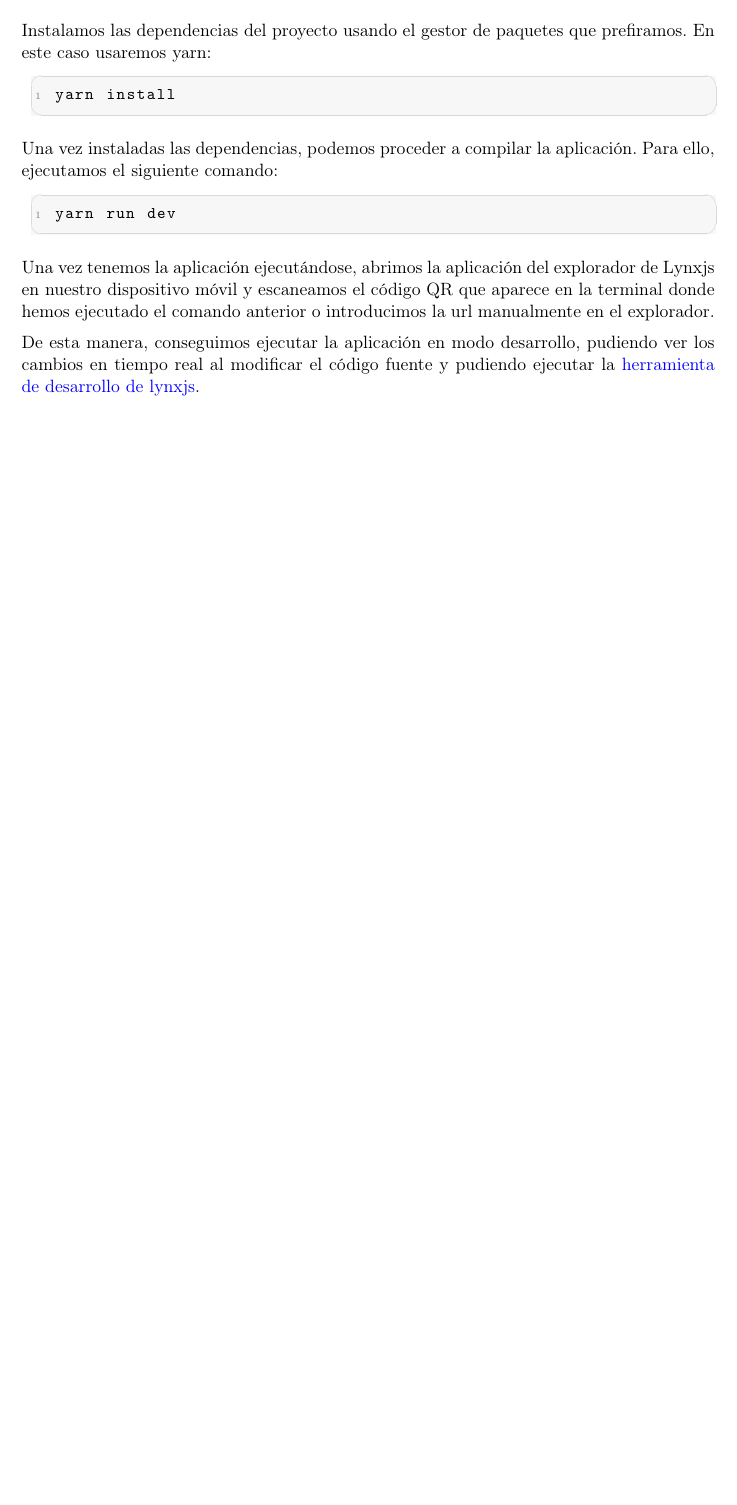
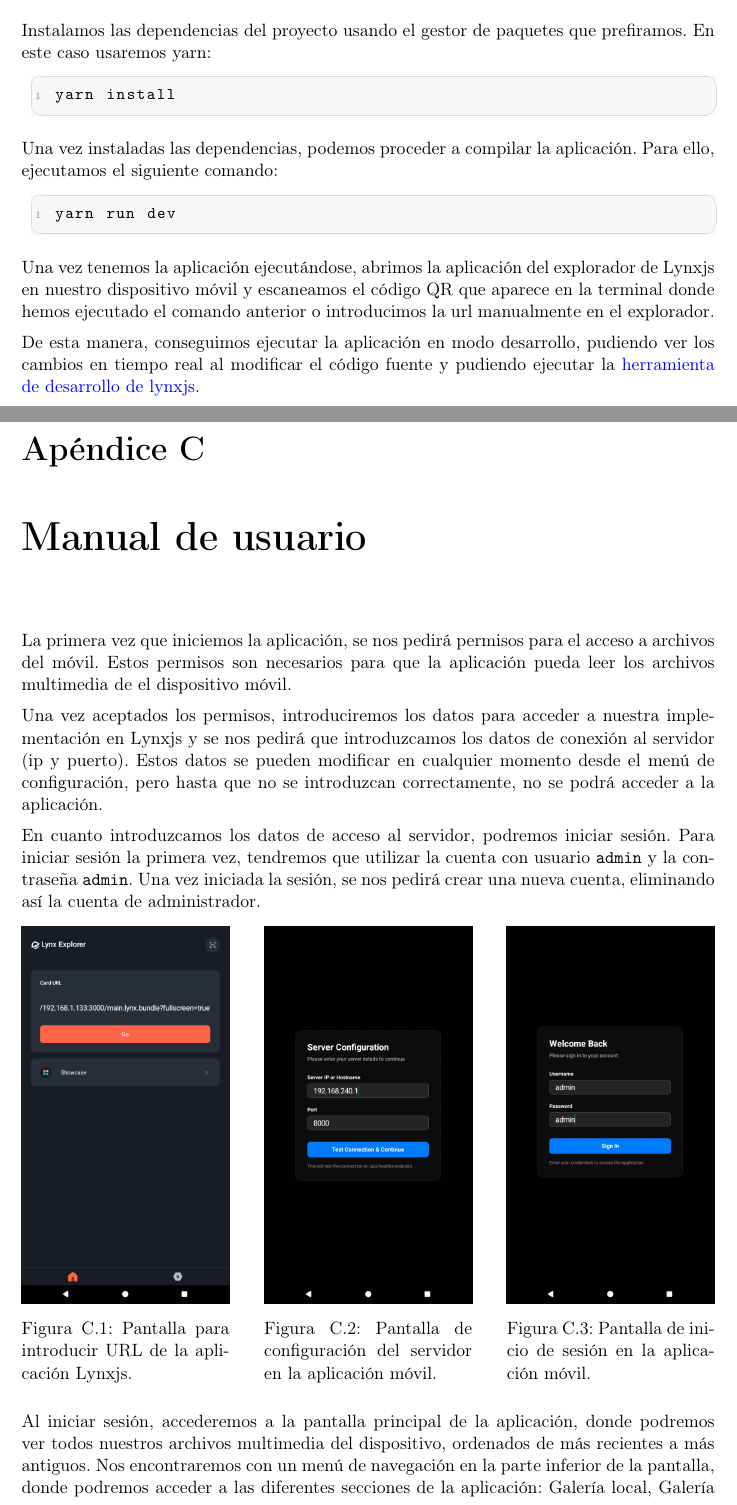
Before and after one commit to alexrp-tfg/MemoriaTFG, a LaTeX thesis (main.tex, which reads sections/appendix/manual_usuario.tex): part of page 145 of 145 before the commit and two parts of pages 145 and 147 of 149 after it, the two joined at a grey line, cut so that both start at the same text, the shorter picture padded with empty space. Compiled offline with pdfLaTeX.

Commit message:
Add user-manual

```diff
--- a/sections/appendix/manual_usuario.tex
+++ b/sections/appendix/manual_usuario.tex
@@ -0,0 +1,36 @@
+\chapter{Manual de usuario}
+\label{chap:manual_usuario}
+
+La primera vez que iniciemos la aplicación, se nos pedirá permisos para el acceso a archivos del móvil. Estos permisos son necesarios para que la aplicación pueda leer los archivos multimedia de el dispositivo móvil.
+
+Una vez aceptados los permisos, introduciremos los datos para acceder a nuestra implementación en Lynxjs y se nos pedirá que introduzcamos los datos de conexión al servidor (ip y puerto). Estos datos se pueden modificar en cualquier momento desde el menú de configuración, pero hasta que no se introduzcan correctamente, no se podrá acceder a la aplicación.
+
+En cuanto introduzcamos los datos de acceso al servidor, podremos iniciar sesión. Para iniciar sesión la primera vez, tendremos que utilizar la cuenta con usuario \texttt{admin} y la contraseña \texttt{admin}. Una vez iniciada la sesión, se nos pedirá crear una nueva cuenta, eliminando así la cuenta de administrador.
+
+
+\begin{figure}[h]
+  \centering
+  \begin{minipage}[t]{0.3\textwidth}
+    \centering
+    \includegraphics[width=\textwidth]{assets/lynx-application-url.png}
+    \caption{Pantalla para introducir URL de la aplicación Lynxjs.}
+    \label{fig:lynx-application-url}
+  \end{minipage}
+  \hfill
+  \begin{minipage}[t]{0.3\textwidth}
+    \centering
+    \includegraphics[width=\textwidth]{assets/server-settings-mobile.png}
+    \caption{Pantalla de configuración del servidor en la aplicación móvil.}
+    \label{fig:server-settings-mobile}
+  \end{minipage}
+  \hfill
+  \begin{minipage}[t]{0.3\textwidth}
+    \centering
+    \includegraphics[width=\textwidth]{assets/login-screen-mobile.png}
+    \caption{Pantalla de inicio de sesión en la aplicación móvil.}
+    \label{fig:login-screen-mobile}
+  \end{minipage}
+\end{figure}
+
+Al iniciar sesión, accederemos a la pantalla principal de la aplicación, donde podremos ver todos nuestros archivos multimedia del dispositivo, ordenados de más recientes a más antiguos.
+Nos encontraremos con un menú de navegación en la parte inferior de la pantalla, donde podremos acceder a las diferentes secciones de la aplicación: Galería local, Galería online y Ajustes.
```
Also changed, not shown: main.tex (+1 -0 lines), assets/local-gallery-delete-selected.png (added), assets/local-gallery-mobile.png (added), assets/local-gallery-selected-mobile.png (added), assets/login-screen-mobile.png (added), assets/lynx-application-url.png (added), assets/online-gallery-mobile.png (added), assets/server-settings-mobile.png (added), assets/settings-mobile1.png (added), assets/settings-mobile2.png (added), sections/appendix/manual_usuario.tex (63 more changed lines).
